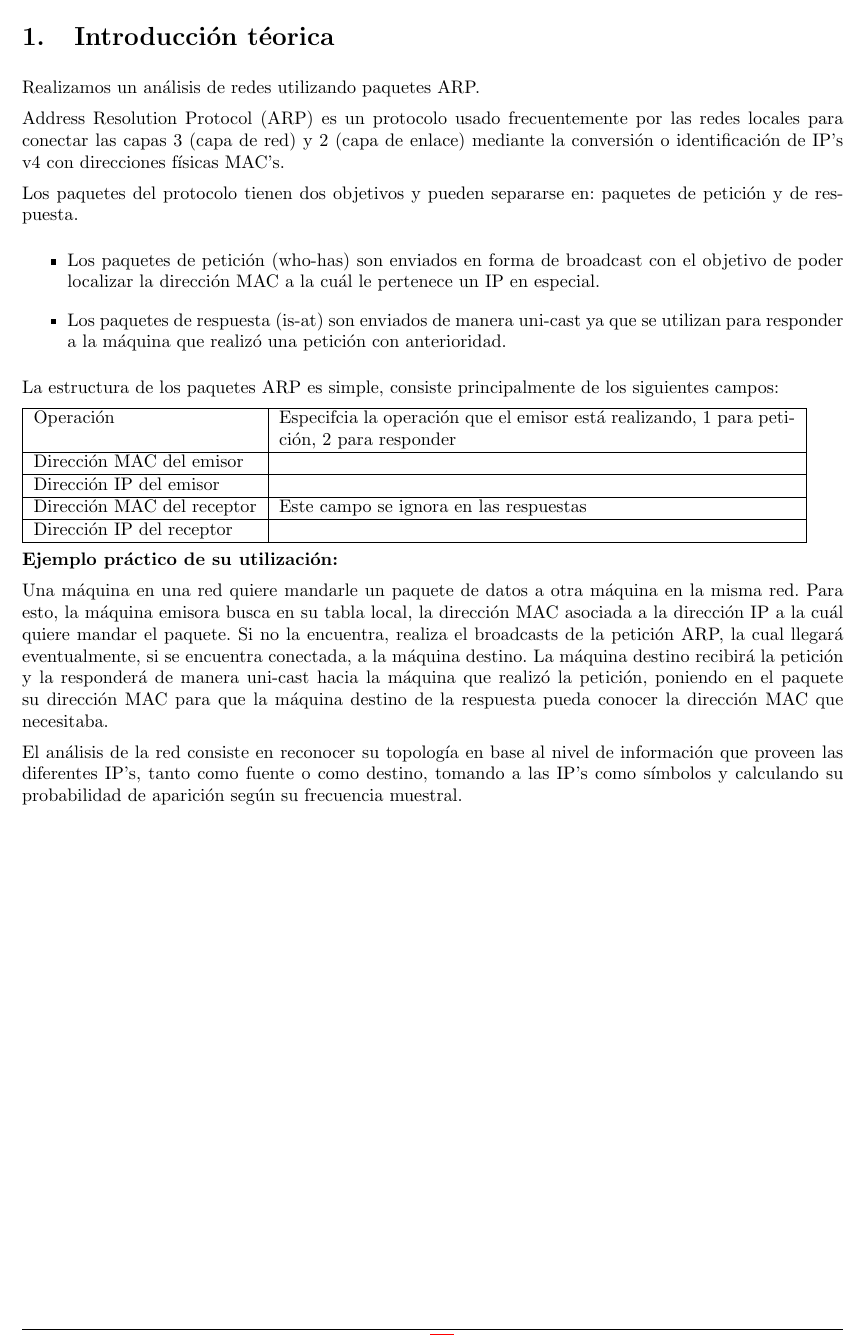
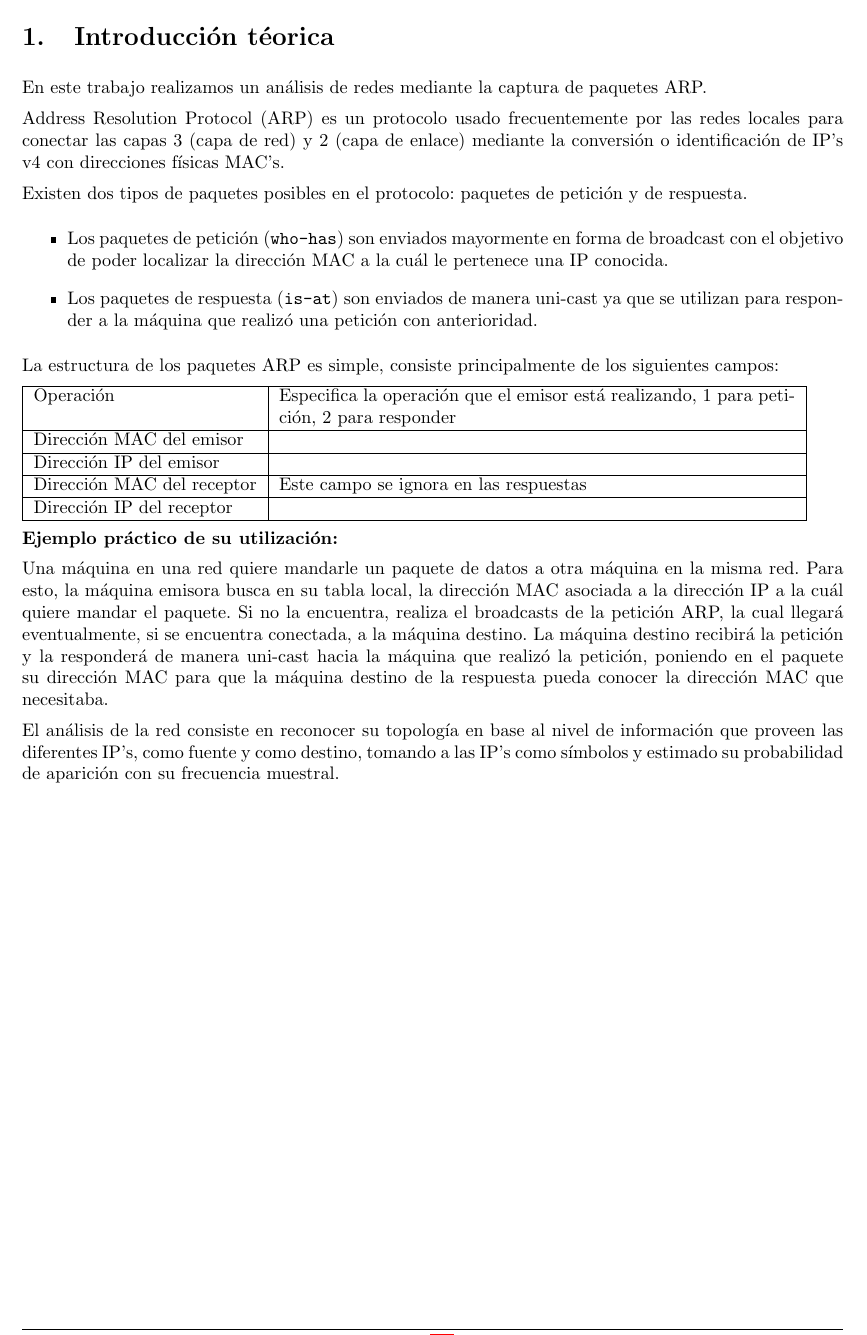
Before and after one commit to LeandroLovisolo/TdC-TP1, a LaTeX document (tex/informe.tex): part of page 2 of 17, cut so that both start at the same text. Compiled offline with pdfLaTeX.

Commit message:
Corregidas algunas cosas en la intro.

```diff
--- a/tex/informe.tex
+++ b/tex/informe.tex
@@ -126,21 +126,21 @@ Petaccio, Lautaro José & 443/11 & lausuper@gmail.com\\
 
 
 \section{Introducción téorica}
-Realizamos un análisis de redes utilizando paquetes ARP.
+En este trabajo realizamos un análisis de redes mediante la captura de paquetes ARP.
 
 Address Resolution Protocol (ARP) es un protocolo usado frecuentemente por las redes locales para conectar las capas 3 (capa de red) y 2 (capa de enlace) mediante la conversión o identificación de IP's v4 con direcciones físicas MAC's.
 
-Los paquetes del protocolo tienen dos objetivos y pueden separarse en: paquetes de petición y de respuesta.
+Existen dos tipos de paquetes posibles en el protocolo: paquetes de petición y de respuesta.
 \begin{itemize}
-	\item Los paquetes de petición (who-has) son enviados en forma de broadcast con el objetivo de poder localizar la dirección MAC a la cuál le pertenece un IP en especial.
-	\item Los paquetes de respuesta (is-at) son enviados de manera uni-cast ya que se utilizan para responder a la máquina que realizó una petición con anterioridad.
+	\item Los paquetes de petición (\texttt{who-has}) son enviados mayormente en forma de broadcast con el objetivo de poder localizar la dirección MAC a la cuál le pertenece una IP conocida.
+	\item Los paquetes de respuesta (\texttt{is-at}) son enviados de manera uni-cast ya que se utilizan para responder a la máquina que realizó una petición con anterioridad.
 \end{itemize}
 
 La estructura de los paquetes ARP es simple, consiste principalmente de los siguientes campos:
 
 \begin{tabular}{| l | p{10cm} |}
 	\hline
-	Operación & Especifcia la operación que el emisor está realizando, 1 para petición, 2 para responder \\ \hline
+	Operación & Especifica la operación que el emisor está realizando, 1 para petición, 2 para responder \\ \hline
 	Dirección MAC del emisor & \\ \hline
 	Dirección IP del emisor & \\ \hline
 	Dirección MAC del receptor & Este campo se ignora en las respuestas \\ \hline
@@ -151,7 +151,7 @@ La estructura de los paquetes ARP es simple, consiste principalmente de los sigu
 
 Una máquina en una red quiere mandarle un paquete de datos a otra máquina en la misma red. Para esto, la máquina emisora busca en su tabla local, la dirección MAC asociada a la dirección IP a la cuál quiere mandar el paquete. Si no la encuentra, realiza el broadcasts de la petición ARP, la cual llegará eventualmente, si se encuentra conectada, a la máquina destino. La máquina destino recibirá la petición y la responderá de manera uni-cast hacia la máquina que realizó la petición, poniendo en el paquete su dirección MAC para que la máquina destino de la respuesta pueda conocer la dirección MAC que necesitaba.
 
-El análisis de la red consiste en reconocer su topología en base al nivel de información que proveen las diferentes IP's, tanto como fuente o como destino, tomando a las IP's como símbolos y calculando su probabilidad de aparición según su frecuencia muestral.
+El análisis de la red consiste en reconocer su topología en base al nivel de información que proveen las diferentes IP's, como fuente y como destino, tomando a las IP's como símbolos y estimado su probabilidad de aparición con su frecuencia muestral.
 
 
 %%%%%%%%%%%%%%%%%%%%%%%%%%%%%%%%%%%%%%%%%%%%%%%%%%%%%%%%%%%%%%%%%%%%%%%%%%%%%%%
```
Also changed, not shown: informe.pdf.
